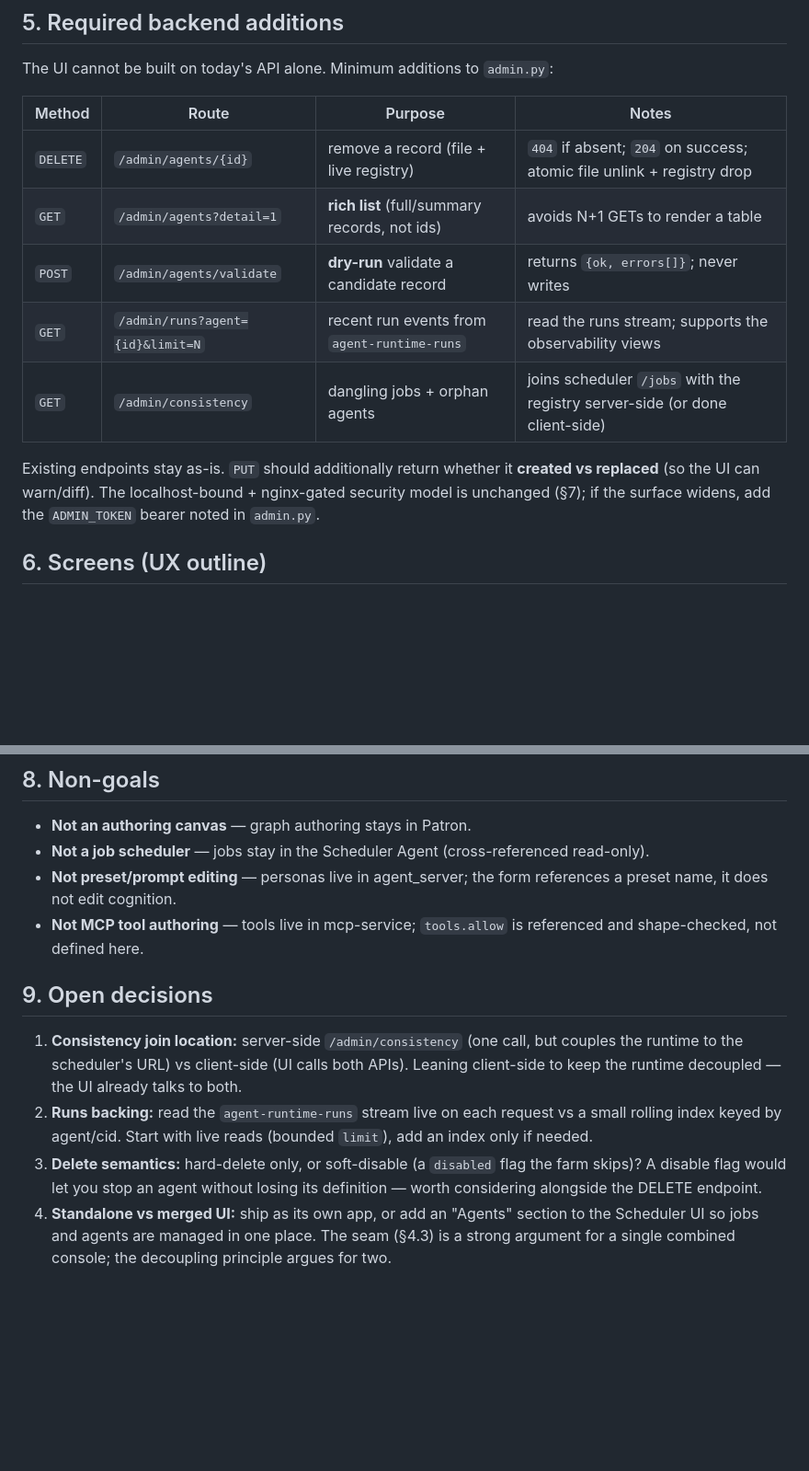
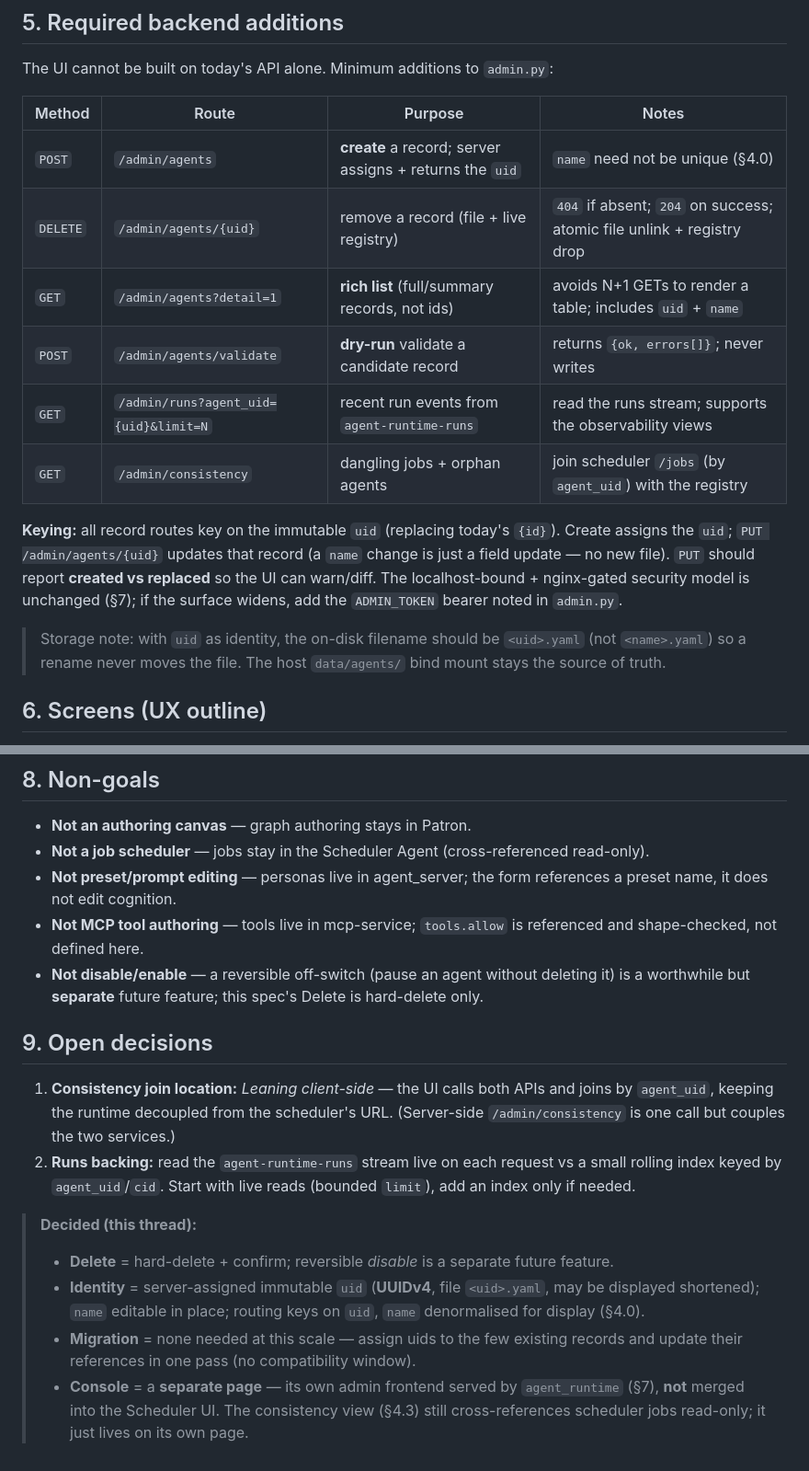
Before and after one commit to logus2k/agent_runtime, a Markdown page: documents/administration_frontend.md, 2 parts joined by grey strips. Shown at 92% size. Drawn GitHub-style; blank space fills up the shorter version.

Commit message:
Documentation update

```diff
--- a/documents/administration_frontend.md
+++ b/documents/administration_frontend.md
@@ -168,15 +206,22 @@ The UI cannot be built on today's API alone. Minimum additions to `admin.py`:
 
 | Method | Route | Purpose | Notes |
 | --- | --- | --- | --- |
-| `DELETE` | `/admin/agents/{id}` | remove a record (file + live registry) | `404` if absent; `204` on success; atomic file unlink + registry drop |
-| `GET` | `/admin/agents?detail=1` | **rich list** (full/summary records, not ids) | avoids N+1 GETs to render a table |
+| `POST` | `/admin/agents` | **create** a record; server assigns + returns the `uid` | `name` need not be unique (§4.0) |
+| `DELETE` | `/admin/agents/{uid}` | remove a record (file + live registry) | `404` if absent; `204` on success; atomic file unlink + registry drop |
+| `GET` | `/admin/agents?detail=1` | **rich list** (full/summary records, not ids) | avoids N+1 GETs to render a table; includes `uid` + `name` |
 | `POST` | `/admin/agents/validate` | **dry-run** validate a candidate record | returns `{ok, errors[]}`; never writes |
-| `GET` | `/admin/runs?agent={id}&limit=N` | recent run events from `agent-runtime-runs` | read the runs stream; supports the observability views |
-| `GET` | `/admin/consistency` | dangling jobs + orphan agents | joins scheduler `/jobs` with the registry server-side (or done client-side) |
+| `GET` | `/admin/runs?agent_uid={uid}&limit=N` | recent run events from `agent-runtime-runs` | read the runs stream; supports the observability views |
+| `GET` | `/admin/consistency` | dangling jobs + orphan agents | join scheduler `/jobs` (by `agent_uid`) with the registry |
 
-Existing endpoints stay as-is. `PUT` should additionally return whether it **created vs
-replaced** (so the UI can warn/diff). The localhost-bound + nginx-gated security model is
-unchanged (§7); if the surface widens, add the `ADMIN_TOKEN` bearer noted in `admin.py`.
+**Keying:** all record routes key on the immutable `uid` (replacing today's `{id}`).
+Create assigns the `uid`; `PUT /admin/agents/{uid}` updates that record (a `name` change
+is just a field update — no new file). `PUT` should report **created vs replaced** so the
+UI can warn/diff. The localhost-bound + nginx-gated security model is unchanged (§7); if
+the surface widens, add the `ADMIN_TOKEN` bearer noted in `admin.py`.
+
+> Storage note: with `uid` as identity, the on-disk filename should be `<uid>.yaml` (not
+> `<name>.yaml`) so a rename never moves the file. The host `data/agents/` bind mount stays
+> the source of truth.
 
 ## 6. Screens (UX outline)
 
@@ -211,19 +256,25 @@ Mirror the Scheduler Agent precedent exactly (consistency + reuse):
   preset name, it does not edit cognition.
 - **Not MCP tool authoring** — tools live in mcp-service; `tools.allow` is referenced and
   shape-checked, not defined here.
+- **Not disable/enable** — a reversible off-switch (pause an agent without deleting it) is
+  a worthwhile but **separate** future feature; this spec's Delete is hard-delete only.
 
 ## 9. Open decisions
 
-1. **Consistency join location:** server-side `/admin/consistency` (one call, but couples
-   the runtime to the scheduler's URL) vs client-side (UI calls both APIs). Leaning
-   client-side to keep the runtime decoupled — the UI already talks to both.
+1. **Consistency join location:** *Leaning client-side* — the UI calls both APIs and joins
+   by `agent_uid`, keeping the runtime decoupled from the scheduler's URL. (Server-side
+   `/admin/consistency` is one call but couples the two services.)
 2. **Runs backing:** read the `agent-runtime-runs` stream live on each request vs a small
-   rolling index keyed by agent/cid. Start with live reads (bounded `limit`), add an index
-   only if needed.
-3. **Delete semantics:** hard-delete only, or soft-disable (a `disabled` flag the farm
-   skips)? A disable flag would let you stop an agent without losing its definition —
-   worth considering alongside the DELETE endpoint.
-4. **Standalone vs merged UI:** ship as its own app, or add an "Agents" section to the
-   Scheduler UI so jobs and agents are managed in one place. The seam (§4.3) is a strong
-   argument for a single combined console; the decoupling principle argues for two.
+   rolling index keyed by `agent_uid`/`cid`. Start with live reads (bounded `limit`), add
+   an index only if needed.
+> **Decided (this thread):**
+> - **Delete** = hard-delete + confirm; reversible *disable* is a separate future feature.
+> - **Identity** = server-assigned immutable `uid` (**UUIDv4**, file `<uid>.yaml`, may be
+>   displayed shortened); `name` editable in place; routing keys on `uid`, `name`
+>   denormalised for display (§4.0).
+> - **Migration** = none needed at this scale — assign uids to the few existing records and
+>   update their references in one pass (no compatibility window).
+> - **Console** = a **separate page** — its own admin frontend served by `agent_runtime`
+>   (§7), **not** merged into the Scheduler UI. The consistency view (§4.3) still
+>   cross-references scheduler jobs read-only; it just lives on its own page.
 </content>
```
Also changed, not shown: other parts of documents/administration_frontend.md (+49 -11 lines).
